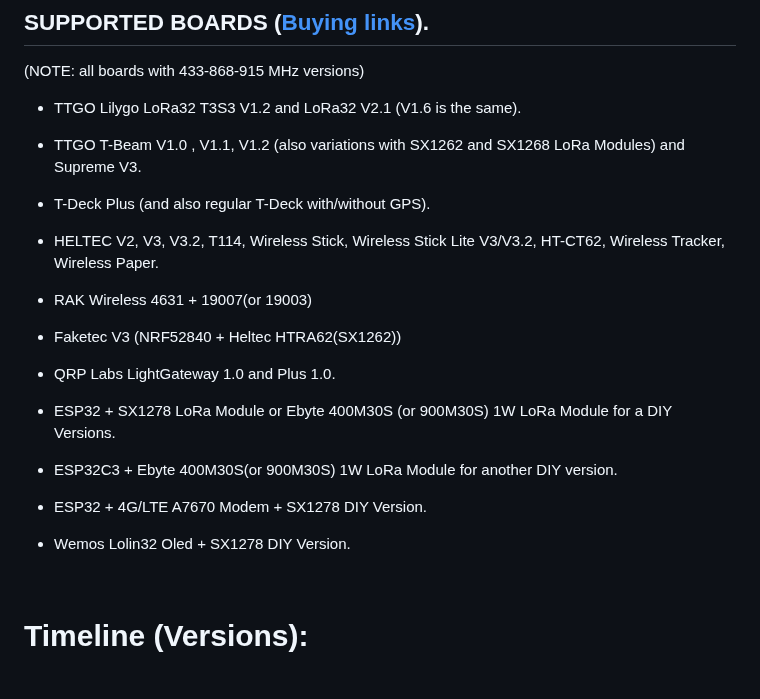
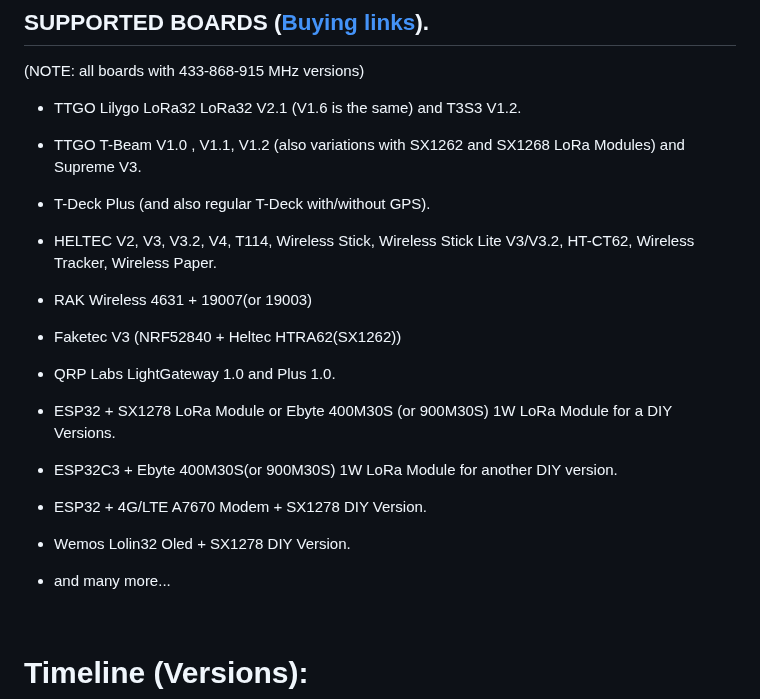
Before and after one commit to richonguzman/LoRa_APRS_iGate, a Markdown page: README.md, the part around one of its changes. GitHub-like rendering; blank space fills up the shorter version.

```diff
--- a/README.md
+++ b/README.md
@@ -35,13 +35,13 @@ ____________________________________________________
 
 (NOTE: all boards with 433-868-915 MHz versions)
 
-- TTGO Lilygo LoRa32 T3S3 V1.2 and LoRa32 V2.1 (V1.6 is the same).
+- TTGO Lilygo LoRa32 LoRa32 V2.1 (V1.6 is the same) and T3S3 V1.2.
 
 - TTGO T-Beam V1.0 , V1.1, V1.2 (also variations with SX1262 and SX1268 LoRa Modules) and Supreme V3.
 
 - T-Deck Plus (and also regular T-Deck with/without GPS).
 
-- HELTEC V2, V3, V3.2, T114, Wireless Stick, Wireless Stick Lite V3/V3.2, HT-CT62, Wireless Tracker, Wireless Paper.
+- HELTEC V2, V3, V3.2, V4, T114, Wireless Stick, Wireless Stick Lite V3/V3.2, HT-CT62, Wireless Tracker, Wireless Paper.
 
 - RAK Wireless 4631 + 19007(or 19003)
 
@@ -56,6 +56,8 @@ ____________________________________________________
 - ESP32 + 4G/LTE A7670 Modem + SX1278 DIY Version.
 
 - Wemos Lolin32 Oled + SX1278 DIY Version.
+
+- and many more...
 
 <br />
 
```
Also changed, not shown: other parts of README.md (+6 -6 lines).
